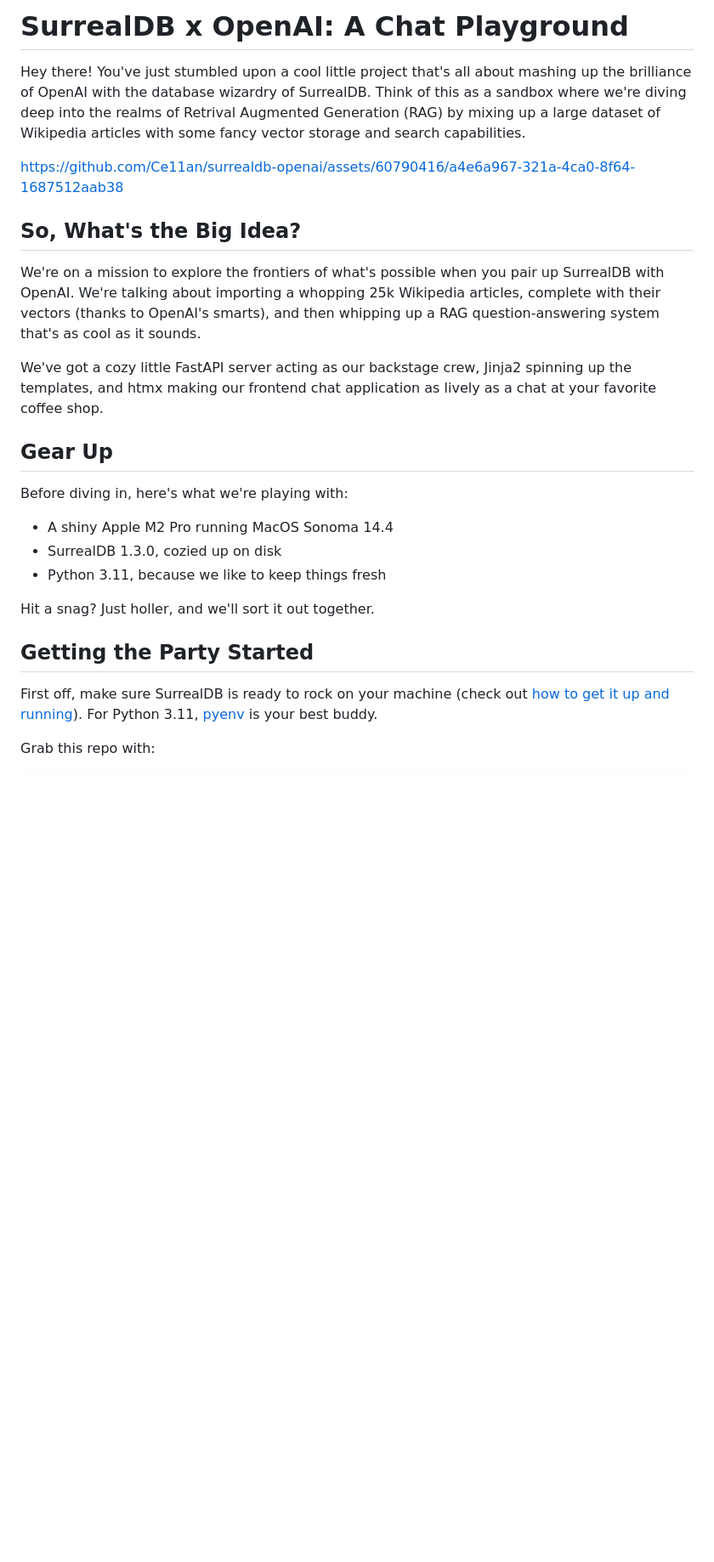
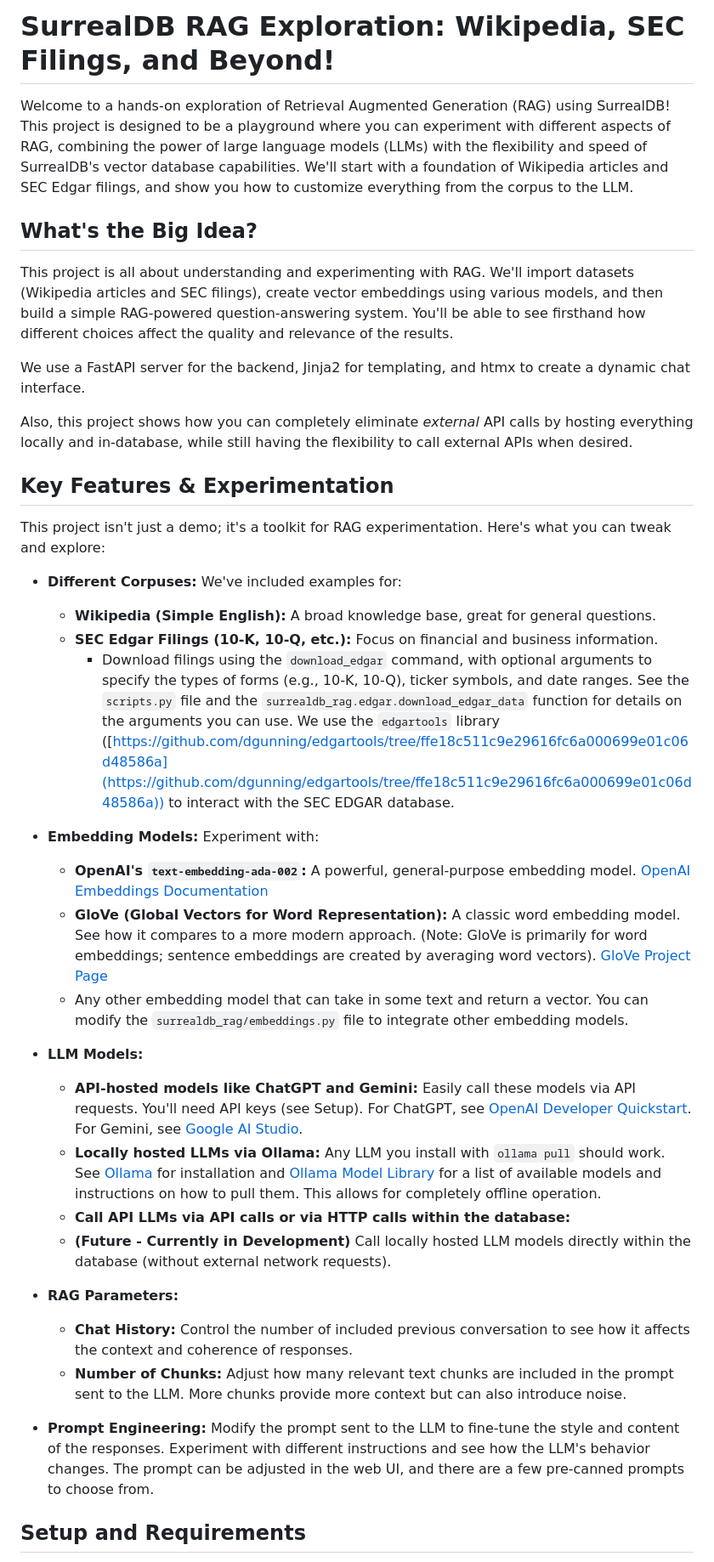
Before and after one commit to surrealdb/examples, a Markdown page: surrealdb-rag/README.md, the part around the change printed below. Shown: that part at 85% size. GitHub-like rendering; blank space fills up the shorter version.

```diff
--- a/surrealdb-rag/README.md
+++ b/surrealdb-rag/README.md
@@ -1,28 +1,39 @@
-# SurrealDB x OpenAI: A Chat Playground
+# SurrealDB RAG Exploration: Wikipedia, SEC Filings, and Beyond!
 
-Hey there! You've just stumbled upon a cool little project that's all about mashing up the brilliance of OpenAI with the database wizardry of SurrealDB. Think of this as a sandbox where we're diving deep into the realms of Retrival Augmented Generation (RAG) by mixing up a large dataset of Wikipedia articles with some fancy vector storage and search capabilities.
+Welcome to a hands-on exploration of Retrieval Augmented Generation (RAG) using SurrealDB! This project is designed to be a playground where you can experiment with different aspects of RAG, combining the power of large language models (LLMs) with the flexibility and speed of SurrealDB's vector database capabilities. We'll start with a foundation of Wikipedia articles and SEC Edgar filings, and show you how to customize everything from the corpus to the LLM.
 
-https://github.com/Ce11an/surrealdb-openai/assets/60790416/a4e6a967-321a-4ca0-8f64-1687512aab38
+## What's the Big Idea?
 
-## So, What's the Big Idea?
+This project is all about understanding and experimenting with RAG. We'll import datasets (Wikipedia articles and SEC filings), create vector embeddings using various models, and then build a simple RAG-powered question-answering system. You'll be able to see firsthand how different choices affect the quality and relevance of the results.
 
-We're on a mission to explore the frontiers of what's possible when you pair up SurrealDB with OpenAI. We're talking about importing a whopping 25k Wikipedia articles, complete with their vectors (thanks to OpenAI's smarts), and then whipping up a RAG question-answering system that's as cool as it sounds.
+We use a FastAPI server for the backend, Jinja2 for templating, and htmx to create a dynamic chat interface.
 
-We've got a cozy little FastAPI server acting as our backstage crew, Jinja2 spinning up the templates, and htmx making our frontend chat application as lively as a chat at your favorite coffee shop.
+Also, this project shows how you can completely eliminate *external* API calls by hosting everything locally and in-database, while still having the flexibility to call external APIs when desired.
 
-## Gear Up
+## Key Features & Experimentation
 
-Before diving in, here's what we're playing with:
+This project isn't just a demo; it's a toolkit for RAG experimentation. Here's what you can tweak and explore:
 
-- A shiny Apple M2 Pro running MacOS Sonoma 14.4
-- SurrealDB 1.3.0, cozied up on disk
-- Python 3.11, because we like to keep things fresh
+*   **Different Corpuses:** We've included examples for:
+    *   **Wikipedia (Simple English):** A broad knowledge base, great for general questions.
+    *   **SEC Edgar Filings (10-K, 10-Q, etc.):** Focus on financial and business information.
+        *   Download filings using the `download_edgar` command, with optional arguments to specify the types of forms (e.g., 10-K, 10-Q), ticker symbols, and date ranges. See the `scripts.py` file and the `surrealdb_rag.edgar.download_edgar_data` function for details on the arguments you can use. We use the `edgartools` library ([https://github.com/dgunning/edgartools/tree/ffe18c511c9e29616fc6a000699e01c06d48586a](https://github.com/dgunning/edgartools/tree/ffe18c511c9e29616fc6a000699e01c06d48586a)) to interact with the SEC EDGAR database.
 
-Hit a snag? Just holler, and we'll sort it out together.
+*   **Embedding Models:** Experiment with:
+    *   **OpenAI's `text-embedding-ada-002`:** A powerful, general-purpose embedding model. [OpenAI Embeddings Documentation](https://platform.openai.com/docs/guides/embeddings)
+    *   **GloVe (Global Vectors for Word Representation):** A classic word embedding model. See how it compares to a more modern approach. (Note: GloVe is primarily for word embeddings; sentence embeddings are created by averaging word vectors). [GloVe Project Page](https://nlp.stanford.edu/projects/glove/)
+    *   Any other embedding model that can take in some text and return a vector. You can modify the `surrealdb_rag/embeddings.py` file to integrate other embedding models.
 
-## Getting the Party Started
+*   **LLM Models:**
+    *   **API-hosted models like ChatGPT and Gemini:** Easily call these models via API requests. You'll need API keys (see Setup). For ChatGPT, see [OpenAI Developer Quickstart](https://platform.openai.com/docs/quickstart). For Gemini, see [Google AI Studio](https://ai.google.dev/).
+    *   **Locally hosted LLMs via Ollama:** Any LLM you install with `ollama pull` should work. See [Ollama](https://ollama.ai/) for installation and [Ollama Model Library](https://ollama.ai/library) for a list of available models and instructions on how to pull them. This allows for completely offline operation.
+    *   **Call API LLMs via API calls or via HTTP calls within the database:**
+    *   **(Future - Currently in Development)** Call locally hosted LLM models directly within the database (without external network requests).
 
-First off, make sure SurrealDB is ready to rock on your machine (check out [how to get it up and running](https://surrealdb.com/install)). For Python 3.11, [pyenv](https://github.com/pyenv/pyenv) is your best buddy.
+*   **RAG Parameters:**
+    *   **Chat History:** Control the number of included previous conversation to see how it affects the context and coherence of responses.
+    *   **Number of Chunks:** Adjust how many relevant text chunks are included in the prompt sent to the LLM. More chunks provide more context but can also introduce noise.
 
-Grab this repo with:
+*   **Prompt Engineering:** Modify the prompt sent to the LLM to fine-tune the style and content of the responses. Experiment with different instructions and see how the LLM's behavior changes.  The prompt can be adjusted in the web UI, and there are a few pre-canned prompts to choose from.
+## Setup and Requirements
 
```
Also changed, not shown: other parts of surrealdb-rag/README.md (+63 -82 lines).
